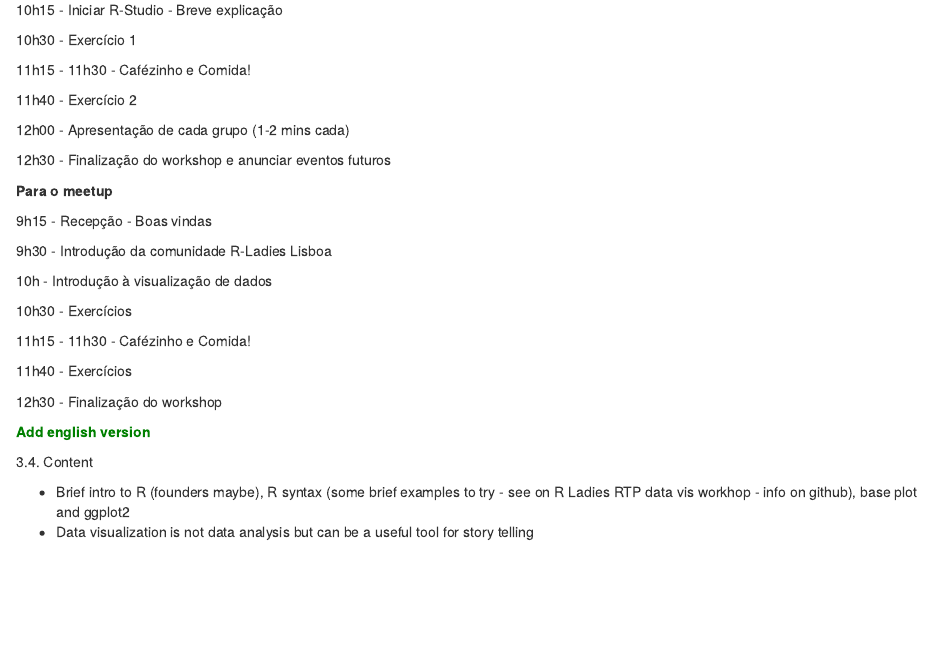
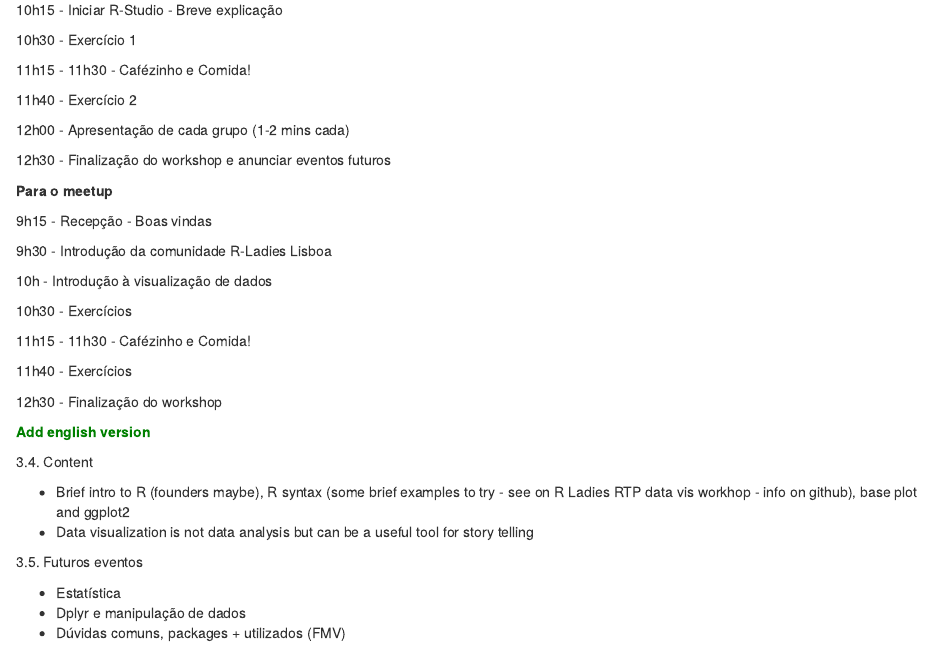
Before and after one commit to rladieslx/rladiesLisboa, an R Markdown document (2ndEvent/DataVis_RLadiesLx/DataVis_Info.Rmd): the page in a window 1100 px wide, from 1420 px down. Rendered offline with R 4.5, knitr and Pandoc, with nearby package versions.

Commit message:
updated with future events

```diff
--- a/2ndEvent/DataVis_RLadiesLx/DataVis_Info.Rmd
+++ b/2ndEvent/DataVis_RLadiesLx/DataVis_Info.Rmd
@@ -128,3 +128,9 @@ Data analysis and data analysis interpretation will be out of the scope for this
 
 * Brief intro to R (founders maybe), R syntax (some brief examples to try - see on R Ladies RTP data vis workhop - info on github), base plot and ggplot2
 * Data visualization is not data analysis but can be a useful tool for story telling
+
+3.5. Futuros eventos
+
+* Estatística
+* Dplyr e manipulação de dados
+* Dúvidas comuns, packages + utilizados (FMV)
```
